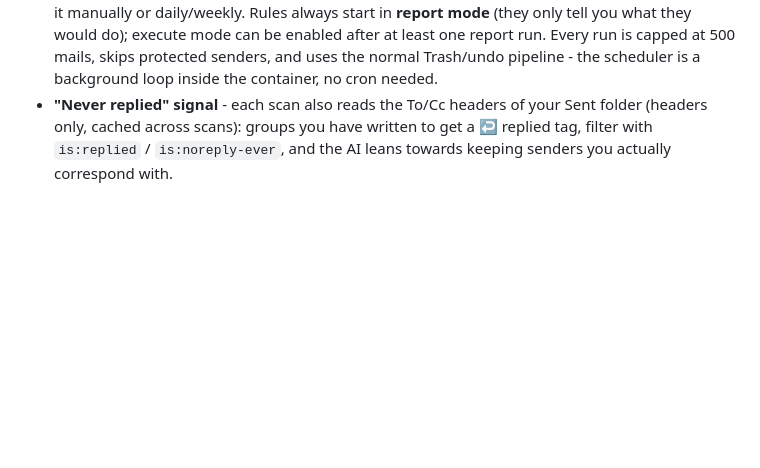
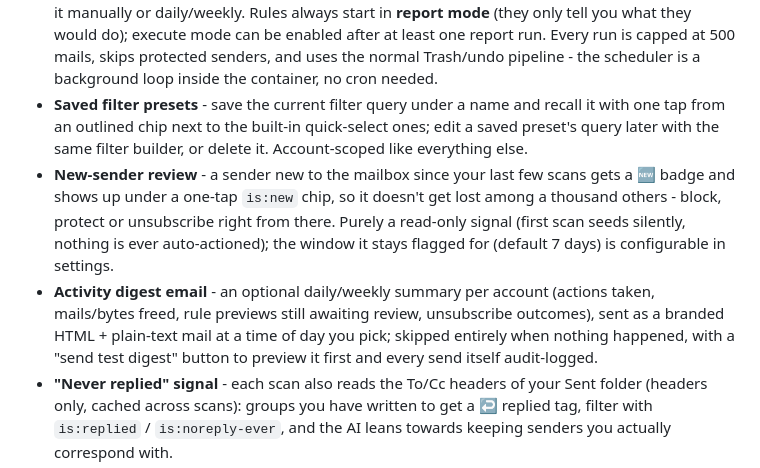
Before and after one commit to mclgoerg/mailbroom, a Markdown page: README.md, the part around the change. GitHub-like rendering; blank space fills up the shorter version.

Commit message:
docs: document saved filter presets, activity digest, and new-sender review
Three features merged in the last batch (PR4-6: saved filter presets,
daily/weekly activity digest email, new-sender review queue) were
missing from the README's feature list.

```diff
--- a/README.md
+++ b/README.md
@@ -110,6 +110,22 @@ presets.
   capped at 500 mails, skips protected senders, and uses the normal
   Trash/undo pipeline - the scheduler is a background loop inside the
   container, no cron needed.
+- **Saved filter presets** - save the current filter query under a name
+  and recall it with one tap from an outlined chip next to the built-in
+  quick-select ones; edit a saved preset's query later with the same
+  filter builder, or delete it. Account-scoped like everything else.
+- **New-sender review** - a sender new to the mailbox since your last few
+  scans gets a 🆕 badge and shows up under a one-tap `is:new` chip, so it
+  doesn't get lost among a thousand others - block, protect or
+  unsubscribe right from there. Purely a read-only signal (first scan
+  seeds silently, nothing is ever auto-actioned); the window it stays
+  flagged for (default 7 days) is configurable in settings.
+- **Activity digest email** - an optional daily/weekly summary per
+  account (actions taken, mails/bytes freed, rule previews still
+  awaiting review, unsubscribe outcomes), sent as a branded HTML +
+  plain-text mail at a time of day you pick; skipped entirely when
+  nothing happened, with a "send test digest" button to preview it
+  first and every send itself audit-logged.
 - **"Never replied" signal** - each scan also reads the To/Cc headers of
   your Sent folder (headers only, cached across scans): groups you have
   written to get a ↩ replied tag, filter with `is:replied` /
```
